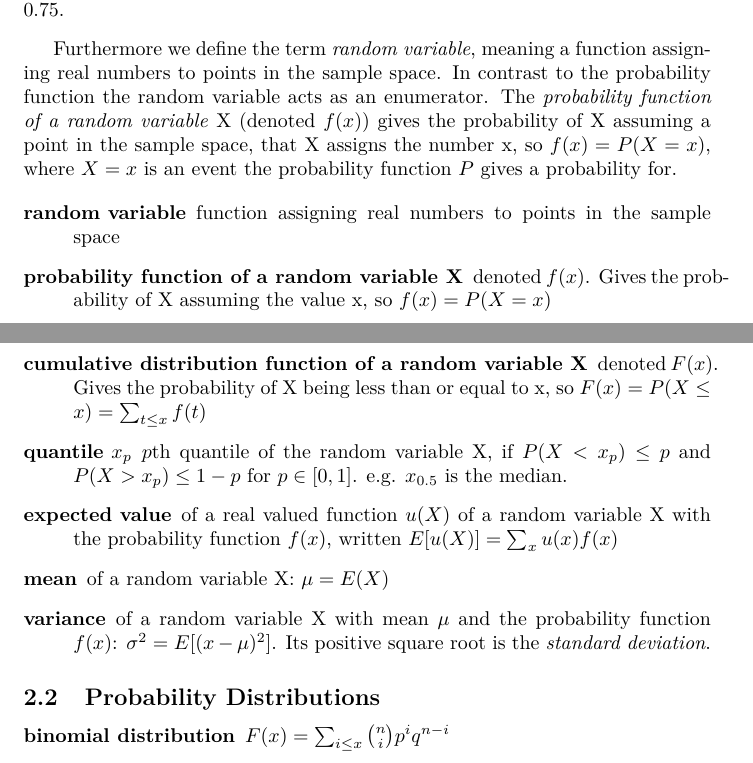
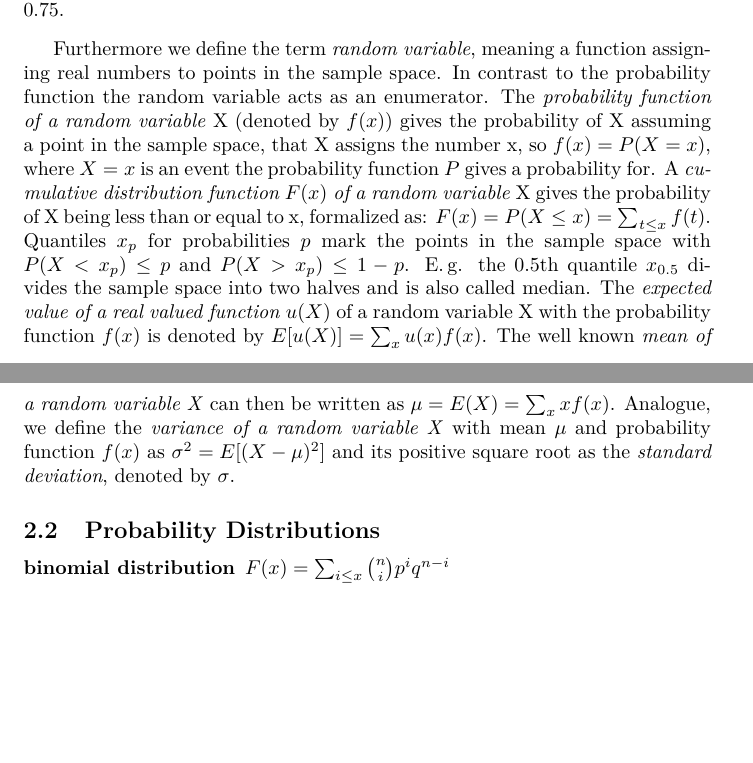
Before and after one commit to muued/seminar-nb, a LaTeX document (ausarbeitung/report.tex): two parts of pages 4 and 5 of 25, joined at a grey line, cut so that both start at the same text, the shorter picture padded with empty space. Compiled offline with pdfLaTeX.

Commit message:
Fundamentals

```diff
--- a/ausarbeitung/report.tex
+++ b/ausarbeitung/report.tex
@@ -103,17 +103,13 @@ The terms introduced shall now be illustrated using an example.
 \end{example}
 Furthermore we define the term \emph{random variable}, meaning a function assigning real numbers to points in the sample space.
 In contrast to the probability function the random variable acts as an enumerator.
-The \emph{probability function of a random variable} X (denoted $f(x)$) gives the probability of X assuming a point in the sample space, that X assigns the number x, so $f(x) = P(X = x)$, where $X = x$ is an event the probability function $P$ gives a probability for.
-
-\begin{description}
-	\item[random variable] function assigning real numbers to points in the sample space
-	\item[probability function of a random variable X] denoted $f(x)$. Gives the probability of X assuming the value x, so $f(x) = P(X = x)$
-	\item[cumulative distribution function of a random variable X] denoted $F(x)$. Gives the probability of X being less than or equal to x, so $F(x) = P(X \leq x) = \sum_{t\leq x}f(t)$
-	\item[quantile $x_p$] $p$th quantile of the random variable X, if $P(X<x_p)\leq p$ and $P(X>x_p)\leq 1-p$ for $p\in[0,1]$. e.g. $x_{0.5}$ is the median.
-	\item[expected value] of a real valued function $u(X)$ of a random variable X with the probability function $f(x)$, written $E[u(X)] = \sum_{x}u(x)f(x)$
-	\item[mean] of a random variable X: $\mu = E(X)$
-	\item[variance] of a random variable X with mean $\mu$ and the probability function $f(x)$: $\sigma^2 = E[(x-\mu)^2]$. Its positive square root is the \emph{standard deviation}.
-\end{description}
+The \emph{probability function of a random variable} X (denoted by $f(x)$) gives the probability of X assuming a point in the sample space, that X assigns the number x, so $f(x) = P(X = x)$, where $X = x$ is an event the probability function $P$ gives a probability for.
+A \emph{cumulative distribution function $F(x)$ of a random variable} X gives the probability of X being less than or equal to x, formalized as: $F(x) = P(X \leq x) = \sum_{t\leq x}f(t)$.
+Quantiles $x_p$ for probabilities $p$ mark the points in the sample space with $P(X<x_p)\leq p$ and $P(X>x_p)\leq 1-p$.
+E.\,g. the 0.5th quantile $x_{0.5}$ divides the sample space into two halves and is also called median.
+The \emph{expected value of a real valued function} $u(X)$ of a random variable X with the probability function $f(x)$ is denoted by $E[u(X)] = \sum_{x}u(x)f(x)$.
+The well known \emph{mean of a random variable X} can then be written as $\mu = E(X) = \sum_{x}xf(x)$.
+Analogue, we define the \emph{variance of a random variable X} with mean $\mu$ and probability function $f(x)$ as $\sigma^2 = E[(X-\mu)^2]$ and its positive square root as the \emph{standard deviation}, denoted by $\sigma$.
 
 \subsection{Probability Distributions}
 \begin{description}
```
